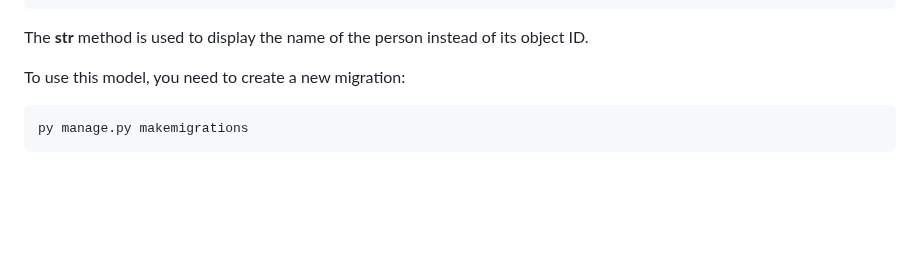
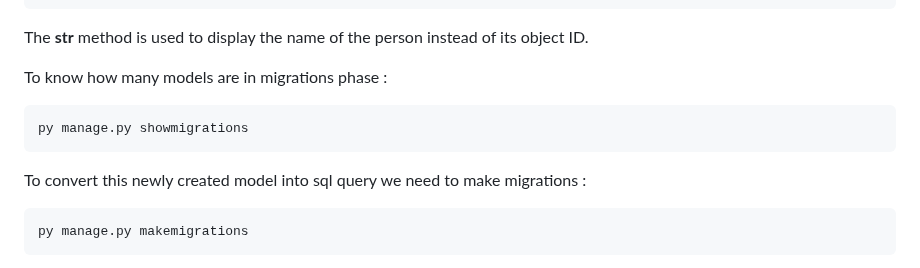
Before and after one commit to s0urav6529/sourav-django-ocean, a Markdown page: README.md, the part around the change. Drawn GitHub-style; blank space fills up the shorter version.

Commit message:
add in filer

```diff
--- a/README.md
+++ b/README.md
@@ -387,7 +387,11 @@ For creating a database table/model in django follow the rules...
 
 The **str** method is used to display the name of the person instead of its object ID.
 
-To use this model, you need to create a new migration:
+To know how many models are in migrations phase :
+
+    py manage.py showmigrations
+
+To convert this newly created model into sql query we need to make migrations :
 
     py manage.py makemigrations
 
```
